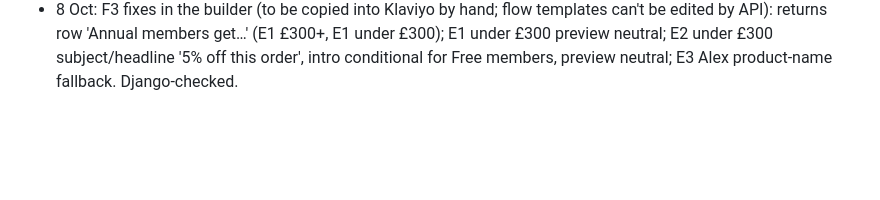
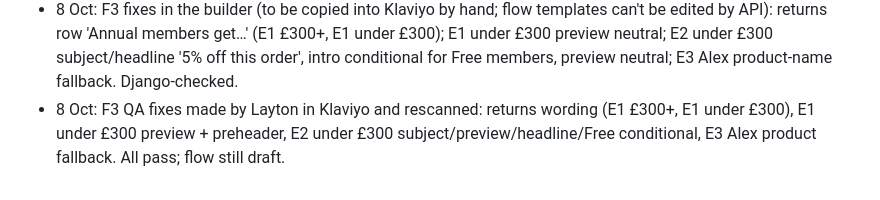
Before and after one commit to LaytonEvo/Spoks-, a Markdown page: docs/03-build-log.md, the part around the change. Drawn GitHub-style; blank space fills up the shorter version.

Commit message:
Review pack: F3 fixes done and rescanned
Co-Authored-By: Claude Opus 5.5 <noreply@anthropic.com>
Claude-Session: https://claude.ai/code/session_01A3BbtAPdmDVwo8utPGgCiU

```diff
--- a/docs/03-build-log.md
+++ b/docs/03-build-log.md
@@ -167,3 +167,4 @@
 - 8 Oct (Layton): F1 E2h 'CONFIRM grading wording' badge removed in the builder (line kept). Klaviyo copy (template XfKb47, flow XXpu28) to be edited by hand: the API refuses edits to flow templates.
 - 8 Oct: Rescan after Layton's edits: F1 E2h (XfKb47) badge gone (full stop after 'on sale' also went); F3 re-entry 7 days and F9 re-entry 30 days set; both still draft.
 - 8 Oct: F3 fixes in the builder (to be copied into Klaviyo by hand; flow templates can't be edited by API): returns row 'Annual members get…' (E1 £300+, E1 under £300); E1 under £300 preview neutral; E2 under £300 subject/headline '5% off this order', intro conditional for Free members, preview neutral; E3 Alex product-name fallback. Django-checked.
+- 8 Oct: F3 QA fixes made by Layton in Klaviyo and rescanned: returns wording (E1 £300+, E1 under £300), E1 under £300 preview + preheader, E2 under £300 subject/preview/headline/Free conditional, E3 Alex product fallback. All pass; flow still draft.
```
Also changed, not shown: docs/04-review-pack.md (+3 -3 lines).
